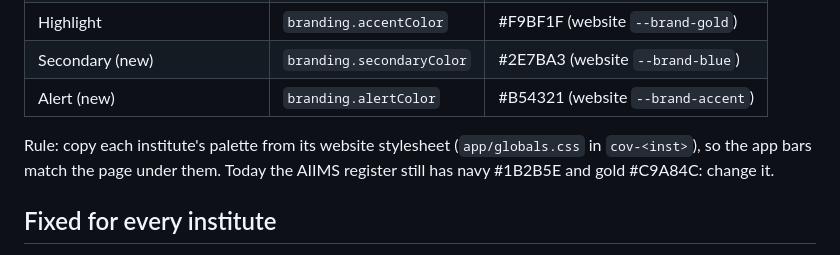
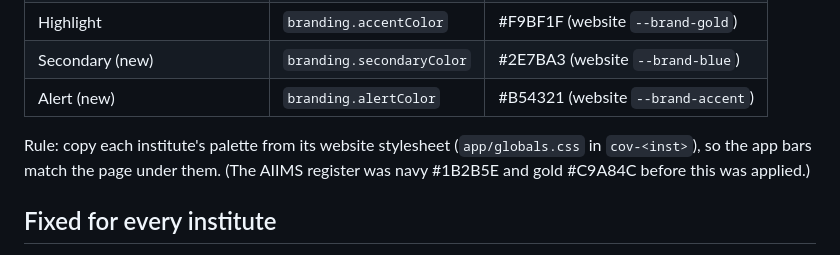
Before and after one commit to ritanya-sanstha/cov-aiims-delhi-app, a Markdown page: docs/DESIGN.md, the part around the change. Rendered like a GitHub page.

Commit message:
Design doc: remove stale sentence
Co-Authored-By: Claude Sonnet 5.5 <noreply@anthropic.com>
Claude-Session: https://claude.ai/code/session_01J5TtmbhYs1reFt69w2Mzme

```diff
--- a/docs/DESIGN.md
+++ b/docs/DESIGN.md
@@ -17,7 +17,7 @@ the token sheet, a three-institute theme comparison and an inventory of every ap
 | Alert (new) | `branding.alertColor` | #B54321 (website `--brand-accent`) |
 
 Rule: copy each institute's palette from its website stylesheet (`app/globals.css` in `cov-<inst>`), so the app
-bars match the page under them. Today the AIIMS register still has navy #1B2B5E and gold #C9A84C: change it.
+bars match the page under them. (The AIIMS register was navy #1B2B5E and gold #C9A84C before this was applied.)
 
 ## Fixed for every institute
 - Fonts: Plus Jakarta Sans (titles) and Geist (text), the same as the website.
```
